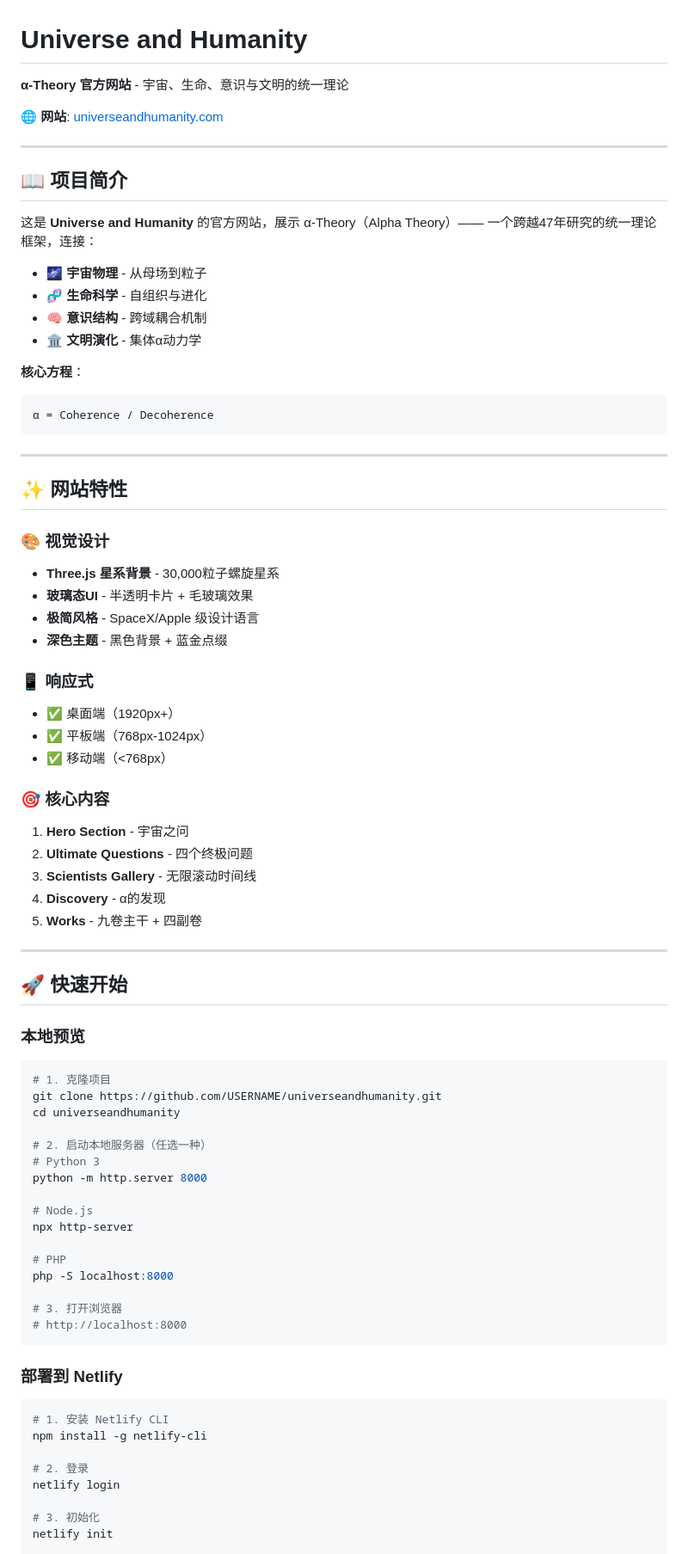
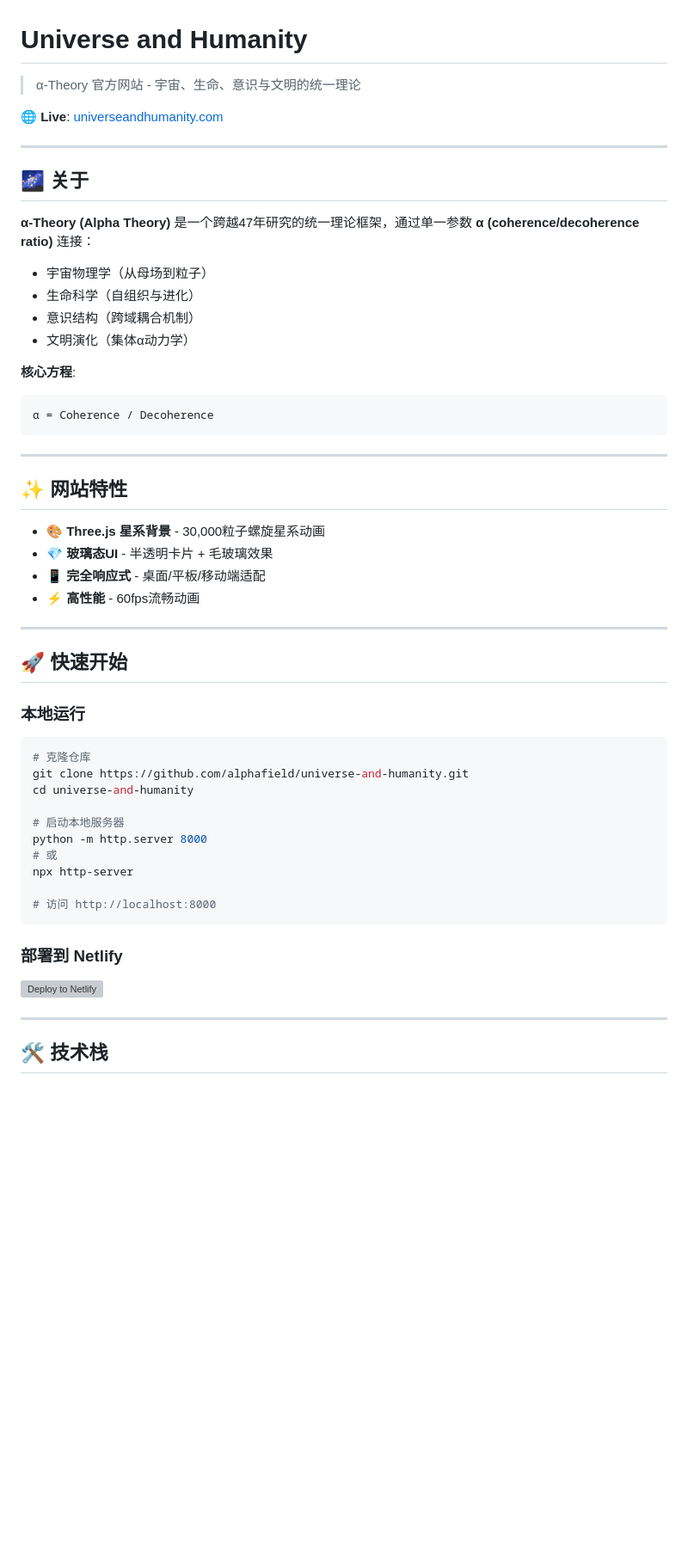
Before and after one commit to alphafield/universe-and-humanity, a Markdown page: README.md, the part around the change printed below. Shown: that part at 86% size. Drawn GitHub-style; blank space fills up the shorter version; grey boxes are pictures that could not be loaded.

````diff
--- a/README.md
+++ b/README.md
@@ -1,21 +1,21 @@
 # Universe and Humanity
 
-**α-Theory 官方网站** - 宇宙、生命、意识与文明的统一理论
+> α-Theory 官方网站 - 宇宙、生命、意识与文明的统一理论
 
-🌐 **网站**: [universeandhumanity.com](https://universeandhumanity.com)
+🌐 **Live**: [universeandhumanity.com](https://universeandhumanity.com)
 
 ---
 
-## 📖 项目简介
+## 🌌 关于
 
-这是 **Universe and Humanity** 的官方网站，展示 α-Theory（Alpha Theory）—— 一个跨越47年研究的统一理论框架，连接：
+**α-Theory (Alpha Theory)** 是一个跨越47年研究的统一理论框架，通过单一参数 **α (coherence/decoherence ratio)** 连接：
 
-- 🌌 **宇宙物理** - 从母场到粒子
-- 🧬 **生命科学** - 自组织与进化
-- 🧠 **意识结构** - 跨域耦合机制
-- 🏛️ **文明演化** - 集体α动力学
+- 宇宙物理学（从母场到粒子）
+- 生命科学（自组织与进化）
+- 意识结构（跨域耦合机制）
+- 文明演化（集体α动力学）
 
-**核心方程**：
+**核心方程**:
 ```
 α = Coherence / Decoherence
 ```
@@ -24,58 +24,35 @@
 
 ## ✨ 网站特性
 
-### 🎨 视觉设计
-- **Three.js 星系背景** - 30,000粒子螺旋星系
-- **玻璃态UI** - 半透明卡片 + 毛玻璃效果
-- **极简风格** - SpaceX/Apple 级设计语言
-- **深色主题** - 黑色背景 + 蓝金点缀
-
-### 📱 响应式
-- ✅ 桌面端（1920px+）
-- ✅ 平板端（768px-1024px）
-- ✅ 移动端（<768px）
-
-### 🎯 核心内容
-1. **Hero Section** - 宇宙之问
-2. **Ultimate Questions** - 四个终极问题
-3. **Scientists Gallery** - 无限滚动时间线
-4. **Discovery** - α的发现
-5. **Works** - 九卷主干 + 四副卷
+- 🎨 **Three.js 星系背景** - 30,000粒子螺旋星系动画
+- 💎 **玻璃态UI** - 半透明卡片 + 毛玻璃效果
+- 📱 **完全响应式** - 桌面/平板/移动端适配
+- ⚡ **高性能** - 60fps流畅动画
 
 ---
 
 ## 🚀 快速开始
 
-### 本地预览
+### 本地运行
 
 ```bash
-# 1. 克隆项目
-git clone https://github.com/USERNAME/universeandhumanity.git
-cd universeandhumanity
+# 克隆仓库
+git clone https://github.com/alphafield/universe-and-humanity.git
+cd universe-and-humanity
 
-# 2. 启动本地服务器（任选一种）
-# Python 3
+# 启动本地服务器
 python -m http.server 8000
-
-# Node.js
+# 或
 npx http-server
 
-# PHP
-php -S localhost:8000
-
-# 3. 打开浏览器
-# http://localhost:8000
+# 访问 http://localhost:8000
 ```
 
 ### 部署到 Netlify
 
-```bash
-# 1. 安装 Netlify CLI
-npm install -g netlify-cli
+[![Deploy to Netlify](https://www.netlify.com/img/deploy/button.svg)](https://app.netlify.com/start/deploy?repository=https://github.com/alphafield/universe-and-humanity)
 
-# 2. 登录
-netlify login
+---
 
-# 3. 初始化
-netlify init
+## 🛠️ 技术栈
 
````
Also changed, not shown: other parts of README.md (+43 -211 lines).
